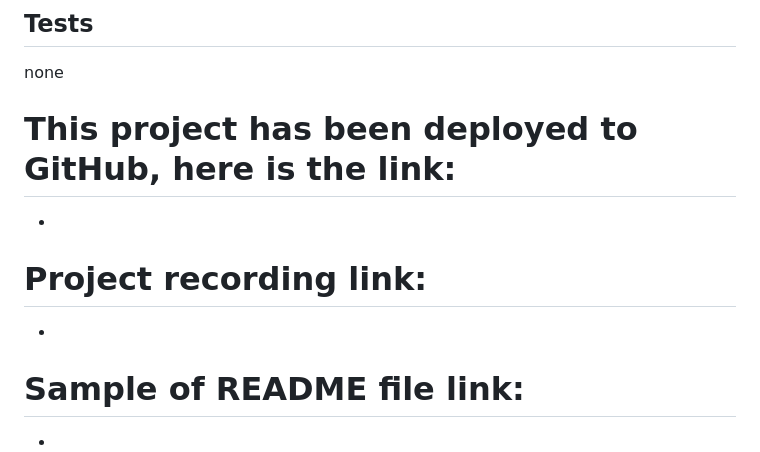
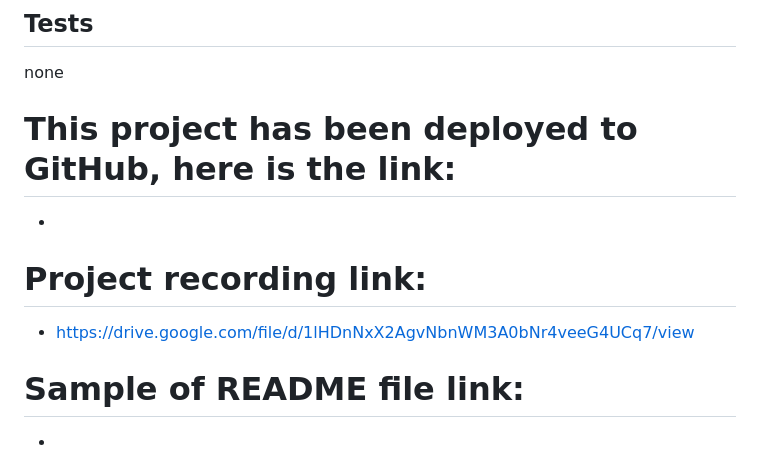
Before and after one commit to wento777/Team-Profile-Generator-OOP, a Markdown page: README.md, the part around the change. Drawn GitHub-style.

```diff
--- a/README.md
+++ b/README.md
@@ -121,9 +121,12 @@ node index.js
   # This project has been deployed to GitHub, here is the link:
 
   *
+
   # Project recording link:
 
-  *
+  * https://drive.google.com/file/d/1lHDnNxX2AgvNbnWM3A0bNr4veeG4UCq7/view
+
+
   # Sample of README file link:
 
   *
```
